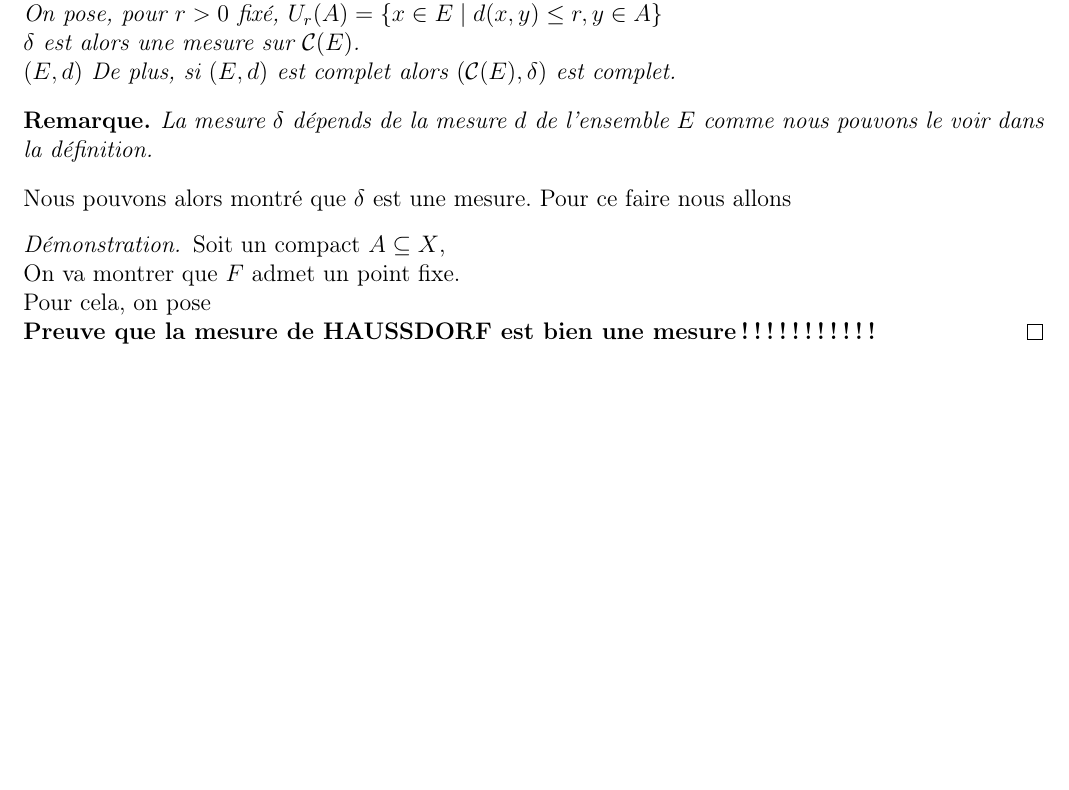
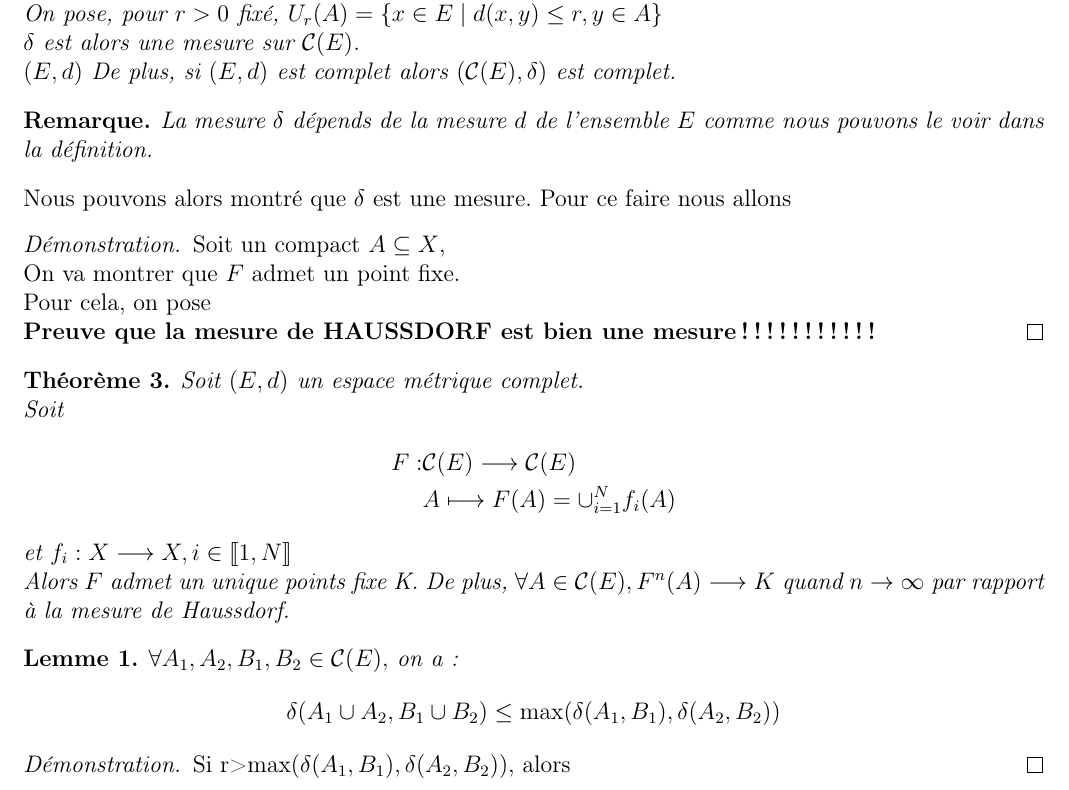
Before and after one commit to Alexsaphir/CantorFractal, a LaTeX document (Rapport/Rapport.tex): part of page 7 of 9, cut so that both start at the same text, the shorter picture padded with empty space. Compiled offline with pdfLaTeX.

Commit message:
update Rapport

```diff
--- a/Rapport/Rapport.tex
+++ b/Rapport/Rapport.tex
@@ -234,6 +235,29 @@
 			\textbf{Preuve que la mesure de HAUSSDORF est bien une mesure!!!!!!!!!!!}
 		\end{proof}
 
+		\begin{theorem}
+			Soit $(E,d)$ un espace métrique complet.\\
+			Soit
+			\begin{align*}
+				F:&\mathcal{C}(E)\longrightarrow \mathcal{C}(E)\\
+				  &A\longmapsto F(A)=\cup^N_{i=1}f_i(A)
+			\end{align*}
+			et $f_i:X \longrightarrow X, i\in\llbracket 1,N\rrbracket$\\
+			Alors $F$ admet un unique points fixe K. De plus, $\forall A\in\mathcal{C}(E), F^n(A)\longrightarrow K$ quand ${n\to\infty}$ par rapport à la mesure de Haussdorf.
+		\end{theorem}
+
+		\begin{lemma}
+			$\forall A_1,A_2,B_1,B_2\in\mathcal{C}(E),$ on a :
+			\begin{equation*}
+				\delta(A_1\cup A_2 , B_1\cup B_2)\leq \max(\delta(A_1,B_1), \delta(A_2,B_2))
+			\end{equation*}
+		\end{lemma}
+
+	\begin{proof}
+		Si r>$\max(\delta(A_1,B_1), \delta(A_2,B_2))$, alors
+	\end{proof}
+
+
 
 
 	\chapter{\bf Dimension des ensembles auto-similaires}
```
Also changed, not shown: Rapport/Rapport.pdf, Rapport/Rapport.tex (1 more changed lines).
